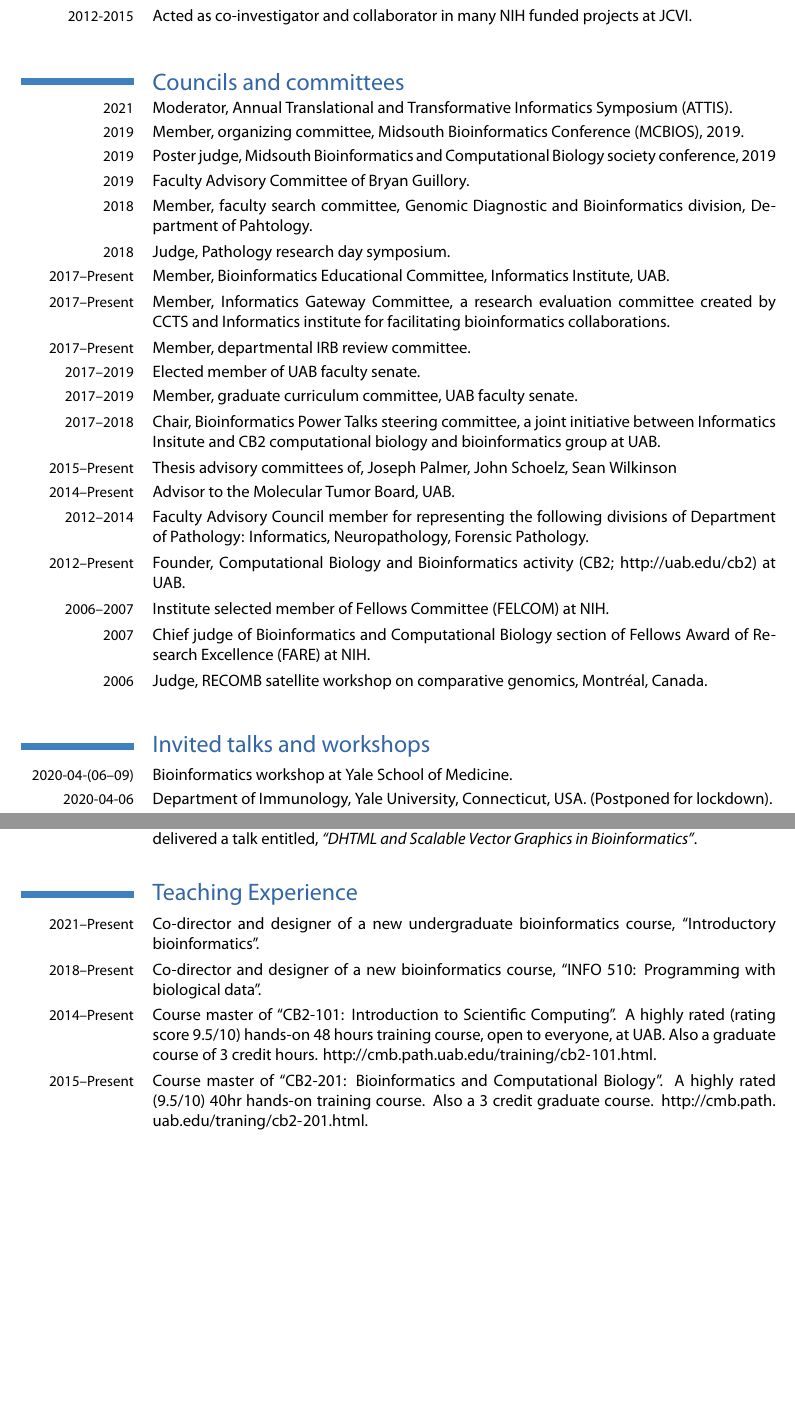
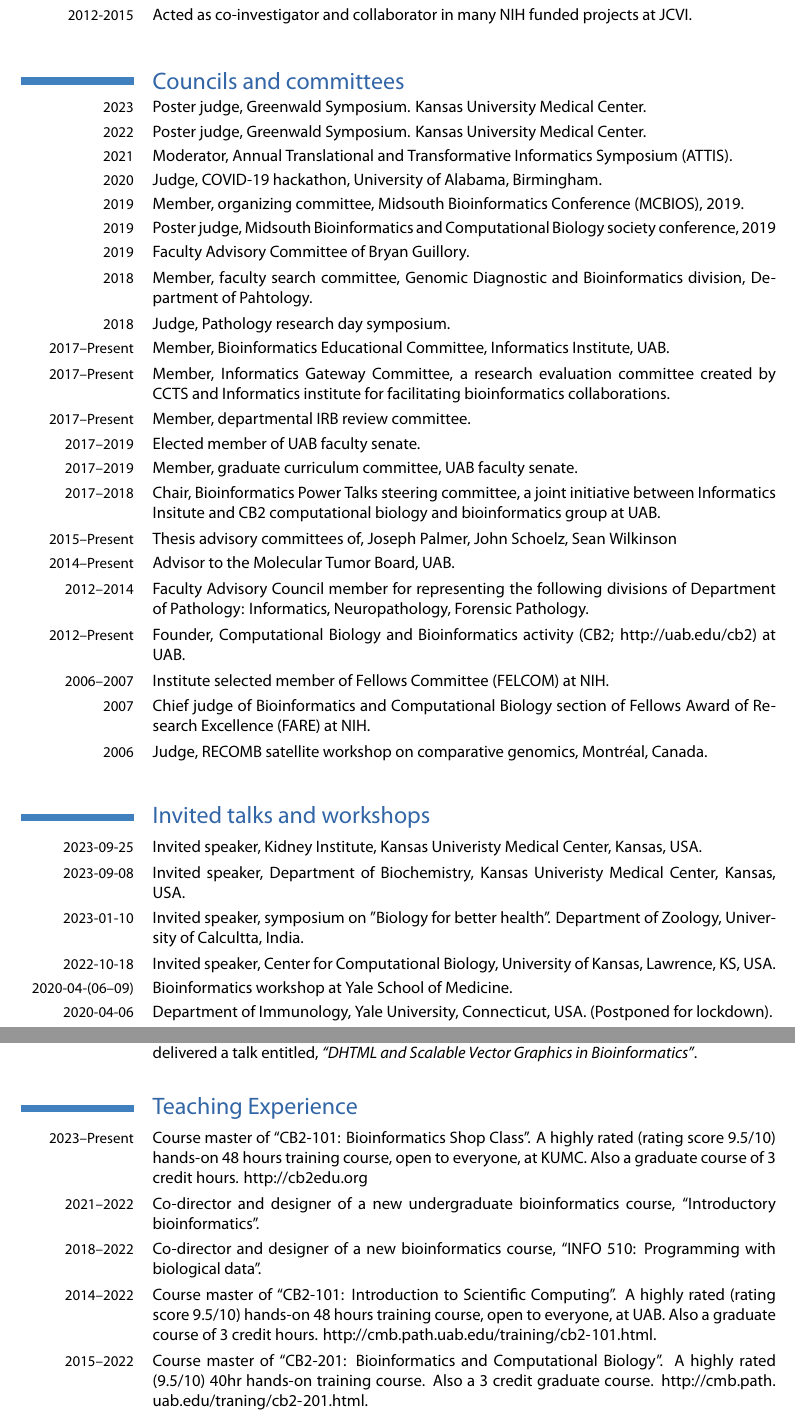
Before and after one commit to malaybasu/malaycv, a LaTeX CV (malay_cv.tex): two parts of pages 7 and 8 of 11, joined at a grey line, cut so that both start at the same text, the shorter picture padded with empty space. The pictures show the PDF file malay_cv.pdf that the author committed with the source.

Commit message:
Updated cv

```diff
--- a/malay_cv.tex
+++ b/malay_cv.tex
@@ -297,7 +299,10 @@ annotation pipeline.}
 \cvline{2012-2015}{Acted as co-investigator and collaborator in many NIH funded projects at JCVI.}
 
 \section{Councils and committees}
+\cvline{2023}{Poster judge, Greenwald Symposium. Kansas University Medical Center.}
+\cvline{2022}{Poster judge, Greenwald Symposium. Kansas University Medical Center.}
 \cvline{2021}{Moderator, Annual Translational and Transformative Informatics Symposium (ATTIS).}
+\cvline{2020}{Judge, COVID-19 hackathon, University of Alabama, Birmingham.}
 \cvline{2019}{Member, organizing committee, Midsouth Bioinformatics Conference (MCBIOS), 2019.}
 \cvline{2019}{Poster judge, Midsouth Bioinformatics and Computational Biology society conference, 2019}
 \cvline{2019}{Faculty Advisory Committee of Bryan Guillory.}
@@ -320,6 +325,11 @@ annotation pipeline.}
 
 
 \section{Invited talks and workshops}
+
+\cvline{2023-09-25}{Invited speaker, Kidney Institute, Kansas Univeristy Medical Center, Kansas, USA.}
+\cvline{2023-09-08}{Invited speaker, Department of Biochemistry, Kansas Univeristy Medical Center, Kansas, USA.}
+\cvline{2023-01-10}{Invited speaker, symposium on "Biology for better health". Department of Zoology, University of Calcultta, India.}
+\cvline{2022-10-18}{Invited speaker, Center for Computational Biology, University of Kansas, Lawrence, KS, USA.}
 \cvline{2020-04-(06--09)}{Bioinformatics workshop at Yale School of Medicine.}
 \cvline{2020-04-06}{Department of Immunology, Yale University, Connecticut, USA. (Postponed for lockdown).}
 \cvline{2020-03-13}{Annual Translational and Transformative Informatics Symposium (ATTIS), 2020. “Reading the book of life: the grammar of genes”.}
@@ -354,10 +364,11 @@ annotation pipeline.}
 % \cvline{2012}{\emph{``Linguistic exploration of cancer genome rearrangements''}; being submitted to NIH.}
 
 \section{Teaching Experience}
-\cvline{2021--Present}{Co-director and designer of a new undergraduate bioinformatics course, “Introductory bioinformatics”.}
-\cvline{2018--Present}{Co-director and designer of a new bioinformatics course, “INFO 510: Programming with biological data”.}
-\cvline{2014--Present}{Course master of  “CB2-101: Introduction to Scientific Computing”. A highly rated (rating score 9.5/10) hands-on 48 hours training course, open to everyone, at UAB. Also a graduate course of 3 credit hours.  \url{http://cmb.path.uab.edu/training/cb2-101.html.}}
-\cvline{2015--Present}{Course master of “CB2-201: Bioinformatics and Computational Biology”. A highly rated (9.5/10) 40hr hands-on training course. Also a 3 credit graduate course. \url{http://cmb.path.uab.edu/traning/cb2-201.html.}}
+\cvline{2023--Present}{Course master of  “CB2-101: Bioinformatics Shop Class”. A highly rated (rating score 9.5/10) hands-on 48 hours training course, open to everyone, at KUMC. Also a graduate course of 3 credit hours.  \url{http://cb2edu.org}}
+\cvline{2021--2022}{Co-director and designer of a new undergraduate bioinformatics course, “Introductory bioinformatics”.}
+\cvline{2018--2022}{Co-director and designer of a new bioinformatics course, “INFO 510: Programming with biological data”.}
+\cvline{2014--2022}{Course master of  “CB2-101: Introduction to Scientific Computing”. A highly rated (rating score 9.5/10) hands-on 48 hours training course, open to everyone, at UAB. Also a graduate course of 3 credit hours.  \url{http://cmb.path.uab.edu/training/cb2-101.html.}}
+\cvline{2015--2022}{Course master of “CB2-201: Bioinformatics and Computational Biology”. A highly rated (9.5/10) 40hr hands-on training course. Also a 3 credit graduate course. \url{http://cmb.path.uab.edu/traning/cb2-201.html.}}
 \cvline{2018}{Taught in GBS779: Translational Research. Course master: Eddy Yang.}
 \cvline{2017--2018}{Organizer and course master of “Bioinformatics Power Talks”. This is a new university-wide bioinformatics research and journal discussion club, jointly sponsored by Computational Biology and Bioinformatics (CB2) and Informatics Institute, UAB. This is also a registered GBS course with 1 credit.}
 \cvline{2014}{Course master of “Computational Genomics”. Advanced bioinformatics course. GBS 787. No longer offerred.}
@@ -395,6 +406,7 @@ annotation pipeline.}
 \section{Conferences}
 
 \subsection{Oral presentation}
+\cvline{2023-01-10}{Invited speaker, symposium on "Biology for better health". Department of Zoology, University of Calcultta, India.}
 \cvline{2021-07-27}{Basu MK (2021) Linguistic modeling of proteome complexity in cancer: evolutionary implications. Intelligent Systems in Molecular Biology (ISMB).}
 \cvline{2020-10-29}{Basu MK (2020) Reading the book of life: the language of proteins. ISCB-Latin America, SolBio BioNetMX.}
 \cvline{2020-07-14}{Basu MK (2020) Reading the book of life: the language of proteins. Intelligent Systems in Molecular Biology (ISMB).}
```
Also changed, not shown: malay_cv.pdf, malay_cv.tex (17 more changed lines).
